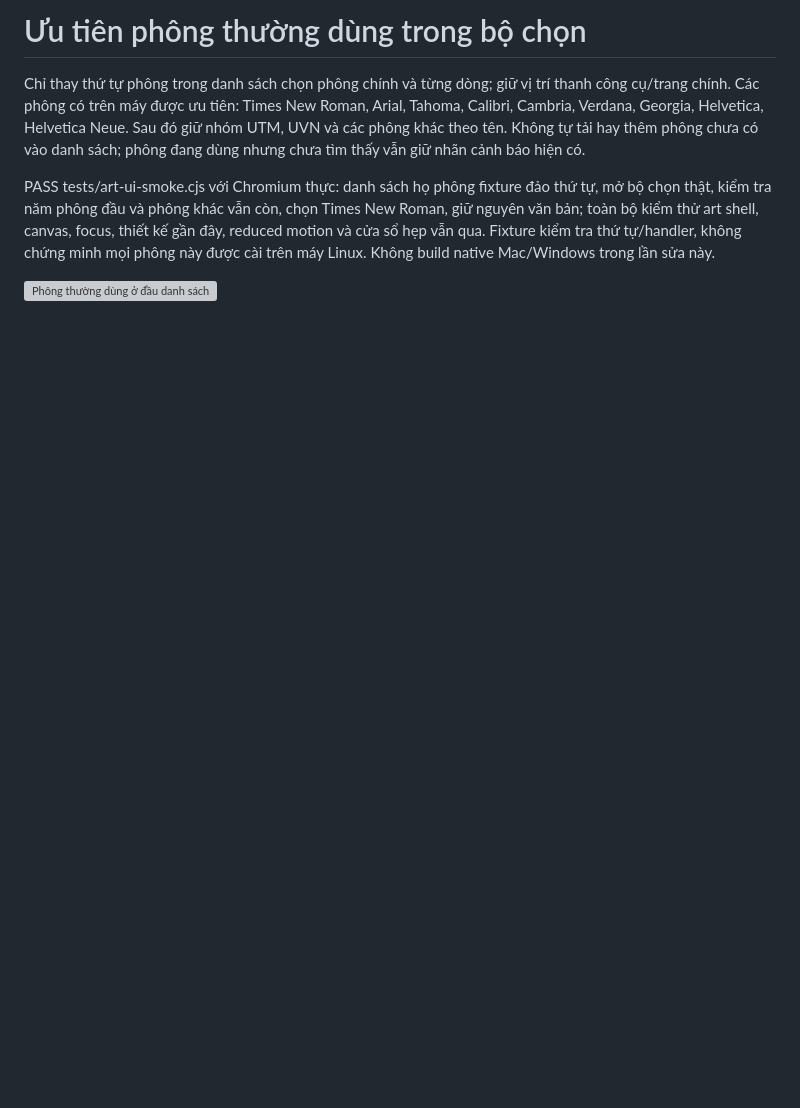
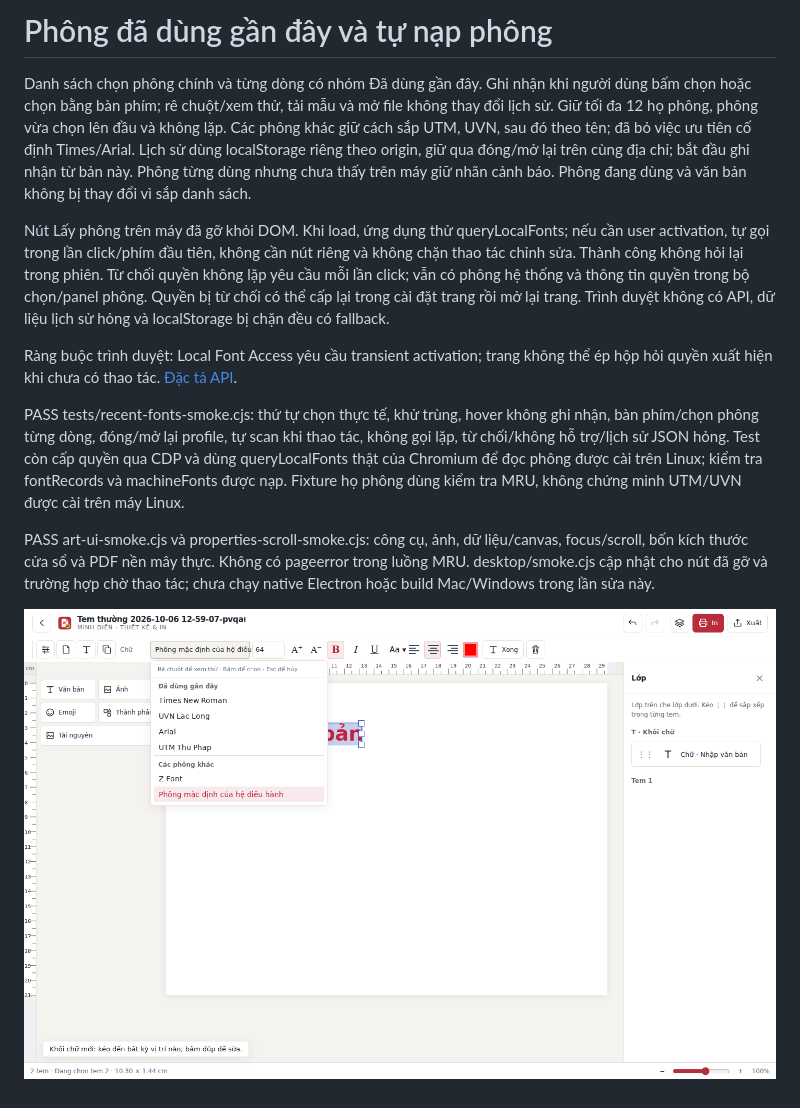
Before and after one commit to minhdienhp2013/TEMhoa, a Markdown page: docs/font-picker-qa.md, the part around the change. GitHub-like rendering; pictures changed too: docs/font-screenshots/recent-fonts.png (added); blank space fills up the shorter version; grey boxes are pictures that could not be loaded.

Commit message:
Remember recently selected fonts and automatically request local font access

```diff
--- a/docs/font-picker-qa.md
+++ b/docs/font-picker-qa.md
@@ -1,7 +1,13 @@
-# Ưu tiên phông thường dùng trong bộ chọn
+# Phông đã dùng gần đây và tự nạp phông
 
-Chỉ thay thứ tự phông trong danh sách chọn phông chính và từng dòng; giữ vị trí thanh công cụ/trang chính. Các phông có trên máy được ưu tiên: Times New Roman, Arial, Tahoma, Calibri, Cambria, Verdana, Georgia, Helvetica, Helvetica Neue. Sau đó giữ nhóm UTM, UVN và các phông khác theo tên. Không tự tải hay thêm phông chưa có vào danh sách; phông đang dùng nhưng chưa tìm thấy vẫn giữ nhãn cảnh báo hiện có.
+Danh sách chọn phông chính và từng dòng có nhóm Đã dùng gần đây. Ghi nhận khi người dùng bấm chọn hoặc chọn bằng bàn phím; rê chuột/xem thử, tải mẫu và mở file không thay đổi lịch sử. Giữ tối đa 12 họ phông, phông vừa chọn lên đầu và không lặp. Các phông khác giữ cách sắp UTM, UVN, sau đó theo tên; đã bỏ việc ưu tiên cố định Times/Arial. Lịch sử dùng localStorage riêng theo origin, giữ qua đóng/mở lại trên cùng địa chỉ; bắt đầu ghi nhận từ bản này. Phông từng dùng nhưng chưa thấy trên máy giữ nhãn cảnh báo. Phông đang dùng và văn bản không bị thay đổi vì sắp danh sách.
 
-PASS tests/art-ui-smoke.cjs với Chromium thực: danh sách họ phông fixture đảo thứ tự, mở bộ chọn thật, kiểm tra năm phông đầu và phông khác vẫn còn, chọn Times New Roman, giữ nguyên văn bản; toàn bộ kiểm thử art shell, canvas, focus, thiết kế gần đây, reduced motion và cửa sổ hẹp vẫn qua. Fixture kiểm tra thứ tự/handler, không chứng minh mọi phông này được cài trên máy Linux. Không build native Mac/Windows trong lần sửa này.
+Nút Lấy phông trên máy đã gỡ khỏi DOM. Khi load, ứng dụng thử queryLocalFonts; nếu cần user activation, tự gọi trong lần click/phím đầu tiên, không cần nút riêng và không chặn thao tác chỉnh sửa. Thành công không hỏi lại trong phiên. Từ chối quyền không lặp yêu cầu mỗi lần click; vẫn có phông hệ thống và thông tin quyền trong bộ chọn/panel phông. Quyền bị từ chối có thể cấp lại trong cài đặt trang rồi mở lại trang. Trình duyệt không có API, dữ liệu lịch sử hỏng và localStorage bị chặn đều có fallback.
 
-![Phông thường dùng ở đầu danh sách](font-screenshots/font-common-first.png)
+Ràng buộc trình duyệt: Local Font Access yêu cầu transient activation; trang không thể ép hộp hỏi quyền xuất hiện khi chưa có thao tác. [Đặc tả API](https://wicg.github.io/local-font-access/#font-manager).
+
+PASS tests/recent-fonts-smoke.cjs: thứ tự chọn thực tế, khử trùng, hover không ghi nhận, bàn phím/chọn phông từng dòng, đóng/mở lại profile, tự scan khi thao tác, không gọi lặp, từ chối/không hỗ trợ/lịch sử JSON hỏng. Test còn cấp quyền qua CDP và dùng queryLocalFonts thật của Chromium để đọc phông được cài trên Linux; kiểm tra fontRecords và machineFonts được nạp. Fixture họ phông dùng kiểm tra MRU, không chứng minh UTM/UVN được cài trên máy Linux.
+
+PASS art-ui-smoke.cjs và properties-scroll-smoke.cjs: công cụ, ảnh, dữ liệu/canvas, focus/scroll, bốn kích thước cửa sổ và PDF nền mây thực. Không có pageerror trong luồng MRU. desktop/smoke.cjs cập nhật cho nút đã gỡ và trường hợp chờ thao tác; chưa chạy native Electron hoặc build Mac/Windows trong lần sửa này.
+
+![Phông đã dùng gần đây](font-screenshots/recent-fonts.png)
```
Also changed, not shown: 7 other files.
